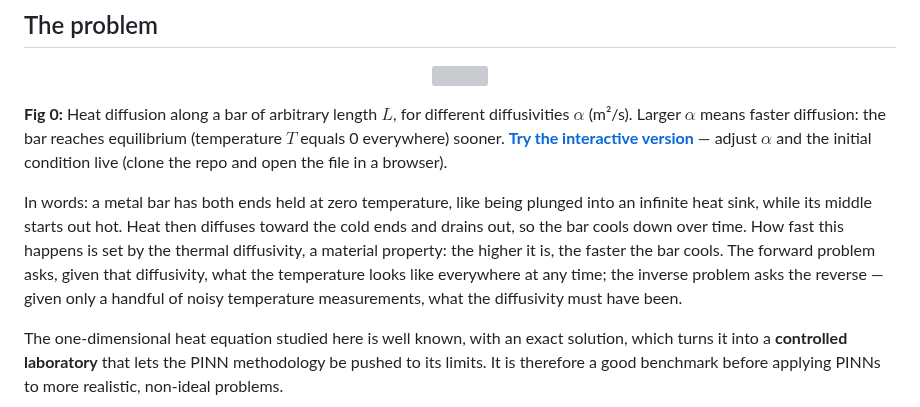
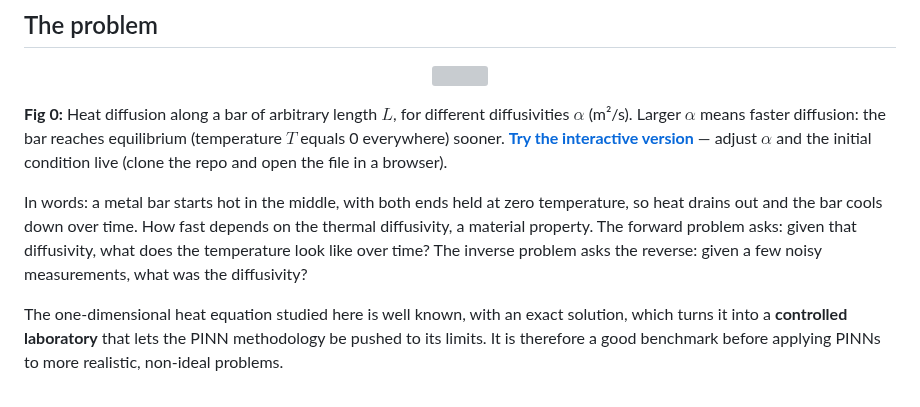
Before and after one commit to qp-dev-ai/pinn-heat-diffusion_1D, a Markdown page: README.md, the part around the change. GitHub-like rendering; grey boxes are pictures that could not be loaded.

Commit message:
Trim plain-words problem description to ~4 lines
Co-Authored-By: Claude Sonnet 5 <noreply@anthropic.com>

```diff
--- a/README.md
+++ b/README.md
@@ -21,7 +21,7 @@ Over the past few years, **Scientific Machine Learning (SciML)** has grown in po
 
 **Fig 0:** Heat diffusion along a bar of arbitrary length $L$, for different diffusivities $\alpha$ (m²/s). Larger $\alpha$ means faster diffusion: the bar reaches equilibrium (temperature $T$ equals 0 everywhere) sooner. **[Try the interactive version](docs/interactive/heat_bar_explorer.html)** — adjust $\alpha$ and the initial condition live (clone the repo and open the file in a browser).
 
-In words: a metal bar has both ends held at zero temperature, like being plunged into an infinite heat sink, while its middle starts out hot. Heat then diffuses toward the cold ends and drains out, so the bar cools down over time. How fast this happens is set by the thermal diffusivity, a material property: the higher it is, the faster the bar cools. The forward problem asks, given that diffusivity, what the temperature looks like everywhere at any time; the inverse problem asks the reverse — given only a handful of noisy temperature measurements, what the diffusivity must have been.
+In words: a metal bar starts hot in the middle, with both ends held at zero temperature, so heat drains out and the bar cools down over time. How fast depends on the thermal diffusivity, a material property. The forward problem asks: given that diffusivity, what does the temperature look like over time? The inverse problem asks the reverse: given a few noisy measurements, what was the diffusivity?
 
 The one-dimensional heat equation studied here is well known, with an exact solution, which turns it into a **controlled laboratory** that lets the PINN methodology be pushed to its limits. It is therefore a good benchmark before applying PINNs to more realistic, non-ideal problems.
 
```
